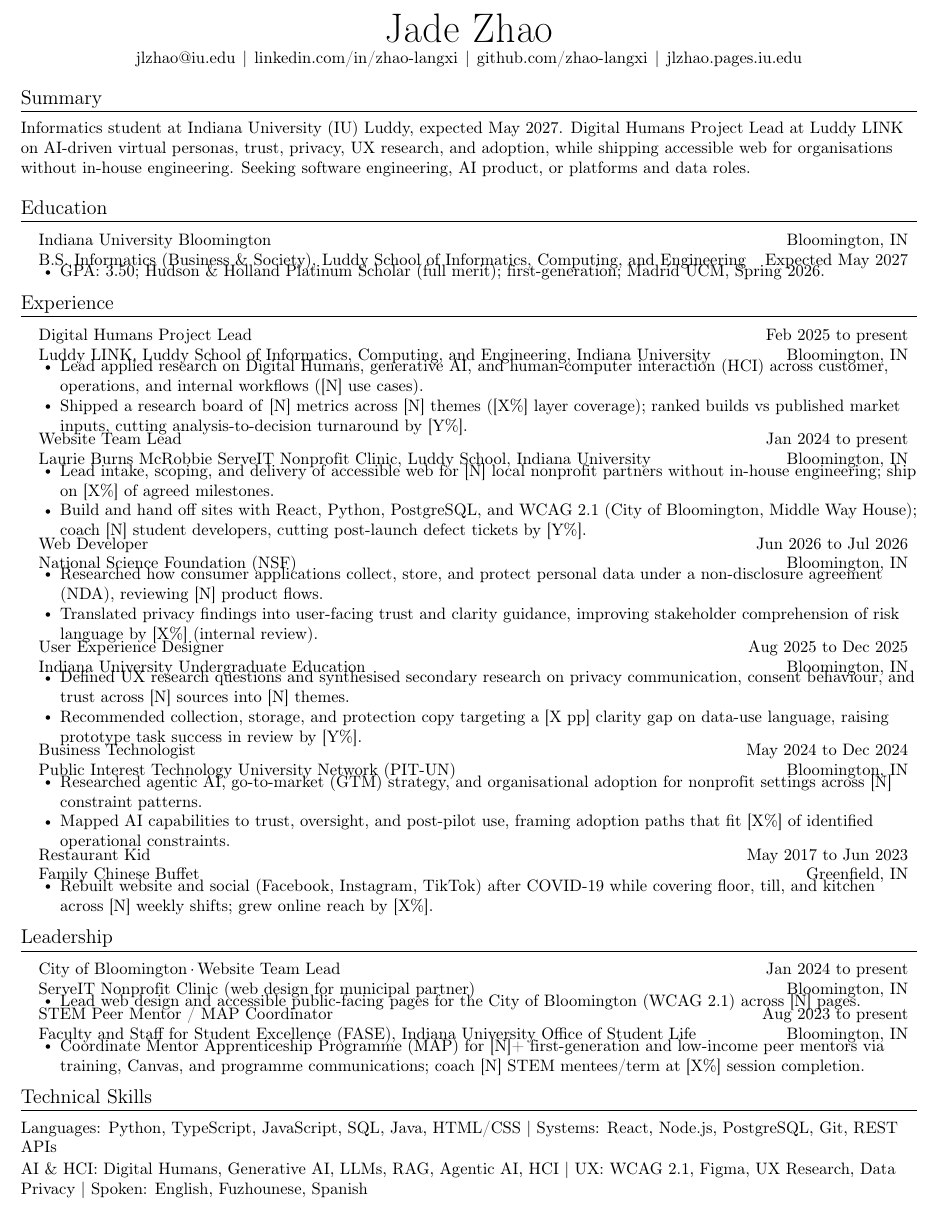
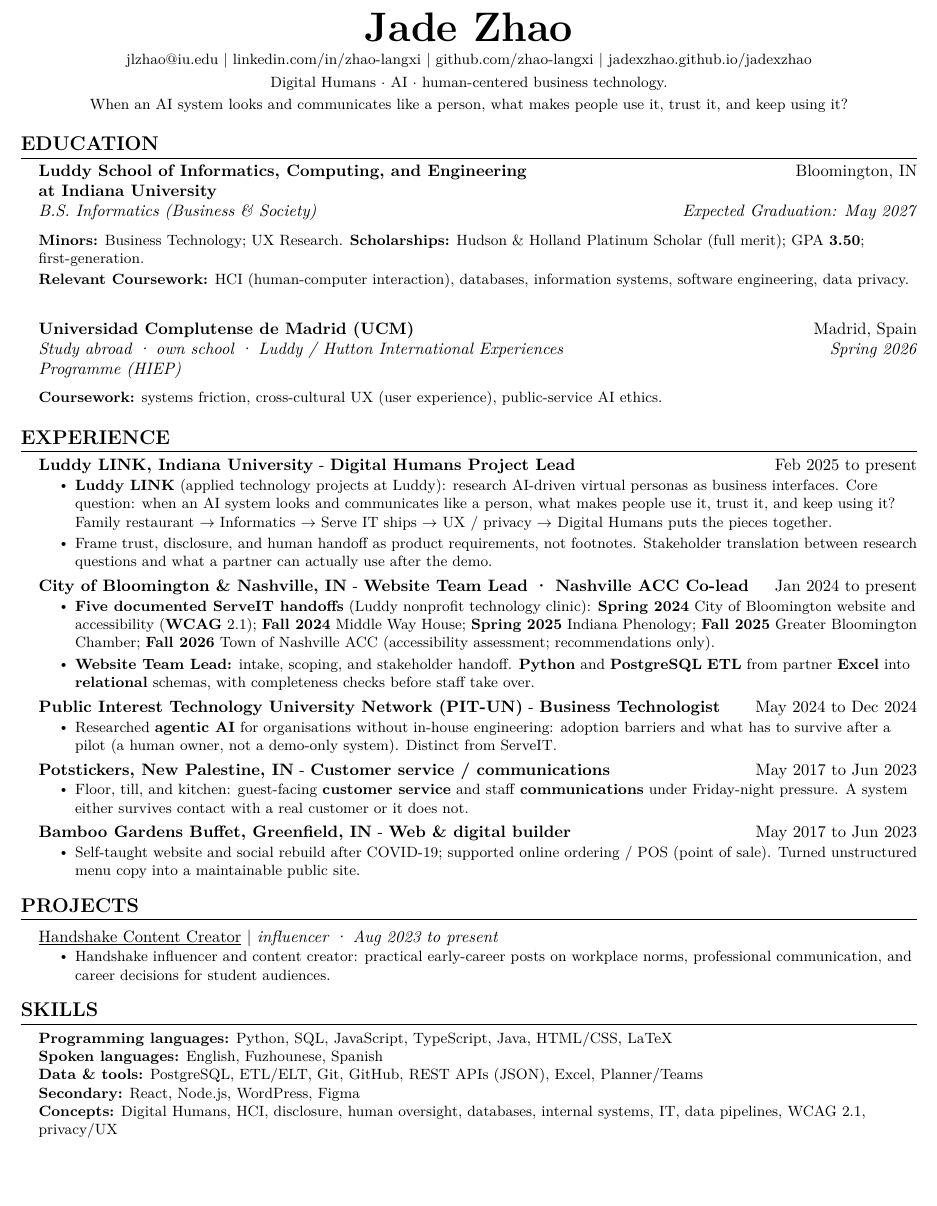
Before and after one commit to jadexzhao/jadexzhao, a LaTeX CV (briefcase/cv.tex): part of the page, cut so that both start at the same text, the shorter picture padded with empty space. The pictures show the PDF file briefcase/cv.pdf that the author committed with the source.

Commit message:
文档：GHC 一页简历与 Digital Humans 主线
鸭场原文写入 sandbox；briefcase 首页改 DH 领衔，ServeIT 作证明。

```diff
--- a/briefcase/cv.tex
+++ b/briefcase/cv.tex
@@ -90,109 +88,90 @@
 \begin{center}
-    \textbf{\Huge \scshape Jade Zhao} \\ \vspace{1pt}
-    \small
+  {\Huge\bfseries Jade Zhao} \\[2pt]
+  {\small
     \href{mailto:jlzhao@iu.edu}{jlzhao@iu.edu}
-    \hspace{0.1em}$|$\hspace{0.1em}
+    $|$
     \href{https://linkedin.com/in/zhao-langxi}{linkedin.com/in/zhao-langxi}
-    \hspace{0.1em}$|$\hspace{0.1em}
+    $|$
     \href{https://github.com/zhao-langxi}{github.com/zhao-langxi}
-    \hspace{0.1em}$|$\hspace{0.1em}
-    \href{https://jlzhao.pages.iu.edu/}{jlzhao.pages.iu.edu}
+    $|$
+    \href{https://jadexzhao.github.io/jadexzhao/}{jadexzhao.github.io/jadexzhao}
+  }\\[2pt]
+  {\small Digital Humans $\cdot$ AI $\cdot$ human-centered business technology.}\\[1pt]
+  {\small When an AI system looks and communicates like a person, what makes people use it, trust it, and keep using it?}
 \end{center}
 
-%-----------SUMMARY-----------
-\section{Summary}
+%----------EDUCATION----------
+\section{Education}
+\resumeSubHeadingListStart
+  \resumeSchool
+    {Luddy School of Informatics, Computing, and Engineering\newline at Indiana University}{Bloomington, IN}
+    {B.S.\ Informatics (Business \& Society)}{Expected Graduation: May 2027}
+  {\small
+  \textbf{Minors:} Business Technology; UX Research. \textbf{Scholarships:} Hudson \& Holland Platinum Scholar (full merit); GPA \textbf{3.50}; first-generation.\\[1pt]
+  \textbf{Relevant Coursework:} HCI (human-computer interaction), databases, information systems, software engineering, data privacy.
+  }
+  \resumeSchool
+    {Universidad Complutense de Madrid (UCM)}{Madrid, Spain}
+    {Study abroad · own school · Luddy / Hutton International Experiences Programme (HIEP)}{Spring 2026}
+  {\small
+  \textbf{Coursework:} systems friction, cross-cultural UX (user experience), public-service AI ethics.
+  }
+\resumeSubHeadingListEnd
 
-\small
-Informatics student at Indiana University (IU) Luddy, expected May 2027. Digital Humans Project Lead at Luddy LINK on AI-driven virtual personas, trust, privacy, UX research, and adoption, while shipping accessible web for organisations without in-house engineering. Seeking software engineering, AI product, or platforms and data roles.
-
-%-----------EDUCATION-----------
-\section{Education}
-
+%----------EXPERIENCE----------
+\section{Experience}
 \resumeSubHeadingListStart
 
-    \resumeSubheading
-      {Indiana University Bloomington}{Bloomington, IN}
-      {B.S. Informatics (Business \& Society), Luddy School of Informatics, Computing, and Engineering}{Expected May 2027}
-      \resumeItemListStart
-        \resumeItem{\textbf{GPA: 3.50}; \textbf{Hudson \& Holland Platinum Scholar} (full merit); f{}irst-generation; Madrid UCM, Spring~2026.}
-      \resumeItemListEnd
+  \resumeOrgRole{Luddy LINK, Indiana University}{Digital Humans Project Lead}{Feb 2025 to present}
+  \resumeItemListStart
+    \resumeItem{\textbf{Luddy LINK} (applied technology projects at Luddy): research AI-driven virtual personas as business interfaces. Core question: when an AI system looks and communicates like a person, what makes people use it, trust it, and keep using it? Family restaurant $\rightarrow$ Informatics $\rightarrow$ Serve IT ships $\rightarrow$ UX / privacy $\rightarrow$ Digital Humans puts the pieces together.}
+    \resumeItem{Frame trust, disclosure, and human handoff as product requirements, not footnotes. Stakeholder translation between research questions and what a partner can actually use after the demo.}
+  \resumeItemListEnd
+
+  \resumeOrgRole{City of Bloomington \& Nashville, IN}{Website Team Lead · Nashville ACC Co-lead}{Jan 2024 to present}
+  \resumeItemListStart
+    \resumeItem{\textbf{Five documented ServeIT handoffs} (Luddy nonprofit technology clinic): \textbf{Spring 2024} City of Bloomington website and accessibility (\textbf{WCAG}~2.1); \textbf{Fall 2024} Middle Way House; \textbf{Spring 2025} Indiana Phenology; \textbf{Fall 2025} Greater Bloomington Chamber; \textbf{Fall 2026} Town of Nashville ACC (accessibility assessment; recommendations only).}
+    \resumeItem{\textbf{Website Team Lead:} intake, scoping, and stakeholder handoff. \textbf{Python} and \textbf{PostgreSQL} \textbf{ETL} from partner \textbf{Excel} into \textbf{relational} schemas, with completeness checks before staff take over.}
+  \resumeItemListEnd
+
+  \resumeOrgRole{Public Interest Technology University Network (PIT-UN)}{Business Technologist}{May 2024 to Dec 2024}
+  \resumeItemListStart
+    \resumeItem{Researched \textbf{agentic AI} for organisations without in-house engineering: adoption barriers and what has to survive after a pilot (a human owner, not a demo-only system). Distinct from ServeIT.}
+  \resumeItemListEnd
+
+  \resumeOrgRole{Potstickers, New Palestine, IN}{Customer service / communications}{May 2017 to Jun 2023}
+  \resumeItemListStart
+    \resumeItem{Floor, till, and kitchen: guest-facing \textbf{customer service} and staff \textbf{communications} under Friday-night pressure. A system either survives contact with a real customer or it does not.}
+  \resumeItemListEnd
+
+  \resumeOrgRole{Bamboo Gardens Buffet, Greenfield, IN}{Web \& digital builder}{May 2017 to Jun 2023}
+  \resumeItemListStart
+    \resumeItem{Self-taught website and social rebuild after COVID-19; supported online ordering / POS (point of sale). Turned unstructured menu copy into a maintainable public site.}
+  \resumeItemListEnd
 
 \resumeSubHeadingListEnd
 
-%-----------EXPERIENCE-----------
-\section{Experience}
-
+%----------PROJECTS----------
+\section{Projects}
 \resumeSubHeadingListStart
 
-    \resumeSubheading
-      {Digital Humans Project Lead}{Feb 2025 to present}
-      {Luddy LINK, Luddy School of Informatics, Computing, and Engineering, Indiana University}{Bloomington, IN}
-      \resumeItemListStart
-        \resumeItem{Lead applied research on \textbf{Digital Humans}, generative AI, and human-computer interaction (HCI) across customer, operations, and internal workflows (\textbf{[N]} use cases).}
-        \resumeItem{Shipped a research board of \textbf{[N]} metrics across \textbf{[N]} themes (\textbf{[X\%]} layer coverage); ranked builds vs published market inputs, cutting analysis-to-decision turnaround by \textbf{[Y\%]}.}
-      \resumeItemListEnd
-
-    \resumeSubheading
-      {Web Developer}{Jun 2026 to Jul 2026}
-      {National Science Foundation (NSF)}{Bloomington, IN}
-      \resumeItemListStart
-        \resumeItem{Researched how consumer applications collect, store, and protect personal data under a \textbf{non-disclosure agreement (NDA)}, reviewing \textbf{[N]} product flows.}
-        \resumeItem{Translated privacy findings into user-facing trust and clarity guidance, improving stakeholder comprehension of risk language by \textbf{[X\%]} (internal review).}
-      \resumeItemListEnd
-
-    \resumeSubheading
-      {User Experience Designer}{Aug 2025 to Dec 2025}
-      {Indiana University Undergraduate Education}{Bloomington, IN}
-      \resumeItemListStart
-        \resumeItem{Defined UX research questions and synthesised secondary research on privacy communication, consent behaviour, and trust across \textbf{[N]} sources into \textbf{[N]} themes.}
-        \resumeItem{Recommended collection, storage, and protection copy targeting a \textbf{[X~pp]} clarity gap on data-use language, raising prototype task success in review by \textbf{[Y\%]}.}
-      \resumeItemListEnd
-
-    \resumeSubheading
-      {Business Technologist}{May 2024 to Dec 2024}
-      {Public Interest Technology University Network (PIT-UN)}{Bloomington, IN}
-      \resumeItemListStart
-        \resumeItem{Researched \textbf{agentic AI}, go-to-market (GTM) strategy, and organisational adoption for nonprof{}it settings across \textbf{[N]} constraint patterns.}
-        \resumeItem{Mapped AI capabilities to trust, oversight, and post-pilot use, framing adoption paths that fit \textbf{[X\%]} of identified operational constraints.}
-      \resumeItemListEnd
-
-    \resumeSubheading
-      {Restaurant Kid}{May 2017 to Jun 2023}
-      {Family Chinese Buffet}{Greenfield, IN}
-      \resumeItemListStart
-        \resumeItem{Rebuilt website and social (Facebook, Instagram, TikTok) after COVID-19 while covering floor, till, and kitchen across \textbf{[N]} weekly shifts; grew online reach by \textbf{[X\%]}.}
-      \resumeItemListEnd
+  \resumeProjectHeading{Handshake Content Creator}{influencer · Aug 2023 to present}
+  \resumeItemListStart
+    \resumeItem{Handshake influencer and content creator: practical early-career posts on workplace norms, professional communication, and career decisions for student audiences.}
+  \resumeItemListEnd
 
 \resumeSubHeadingListEnd
 
-%-----------LEADERSHIP-----------
-\section{Leadership}
+%----------SKILLS----------
+\section{Skills}
+\begin{itemize}[leftmargin=0.15in, label={}]
+  \small{\item{
+    \textbf{Programming languages:} Python, SQL, JavaScript, TypeScript, Java, HTML/CSS, LaTeX \\
+    \textbf{Spoken languages:} English, Fuzhounese, Spanish \\
+    \textbf{Data \& tools:} PostgreSQL, ETL/ELT, Git, GitHub, REST APIs (JSON), Excel, Planner/Teams \\
+    \textbf{Secondary:} React, Node.js, WordPress, Figma \\
+    \textbf{Concepts:} Digital Humans, HCI, disclosure, human oversight, databases, internal systems, IT, data pipelines, WCAG~2.1, privacy/UX
+  }}
+\end{itemize}
 
-\resumeSubHeadingListStart
-
-    \resumeSubheading
-      {City of Bloomington\,$\cdot$\,Website Team Lead}{Jan 2024 to present}
-      {Laurie Burns McRobbie ServeIT Nonprof{}it Clinic, Luddy School, Indiana University}{Bloomington, IN}
-      \resumeItemListStart
-        \resumeItem{Lead intake, scoping, and delivery of accessible web for the City of Bloomington; ship on \textbf{[X\%]} of agreed milestones across \textbf{[N]} pages.}
-        \resumeItem{Build and hand off public-facing sites with \textbf{React, Python, PostgreSQL}, and \textbf{WCAG 2.1}; coach \textbf{[N]} student developers.}
-      \resumeItemListEnd
-
-    \resumeSubheading
-      {STEM Peer Mentor / MAP Coordinator}{Aug 2023 to present}
-      {Faculty and Staff for Student Excellence (FASE), Indiana University Office of Student Life}{Bloomington, IN}
-      \resumeItemListStart
-        \resumeItem{Coordinate Mentor Apprenticeship Programme (MAP) for \textbf{[N]+ f{}irst-generation and low-income peer mentors} via training, Canvas, and programme communications; coach \textbf{[N]} STEM mentees/term at \textbf{[X\%]} session completion.}
-      \resumeItemListEnd
-
-\resumeSubHeadingListEnd
-
-%-----------TECHNICAL SKILLS-----------
-\section{Technical Skills}
-{\small
-\textbf{Languages:} Python, TypeScript, JavaScript, SQL, Java, HTML/CSS \textbf{|} \textbf{Systems:} React, Node.js, PostgreSQL, Git, REST APIs \\[1pt]
-\textbf{AI \& HCI:} Digital Humans, Generative AI, LLMs, RAG, Agentic AI, HCI \textbf{|} \textbf{UX:} WCAG 2.1, Figma, UX Research, Data Privacy \textbf{|} \textbf{Spoken:} English, Fuzhounese, Spanish
-}
-
-%-------------------------------------------
 \end{document}
```
Also changed, not shown: briefcase/linkedin-about-warm-uk.md (+9 -5 lines), README.md, briefcase/cv.pdf, duck-farm/README.md, briefcase/cv.tex (94 more changed lines), 6 other files.
